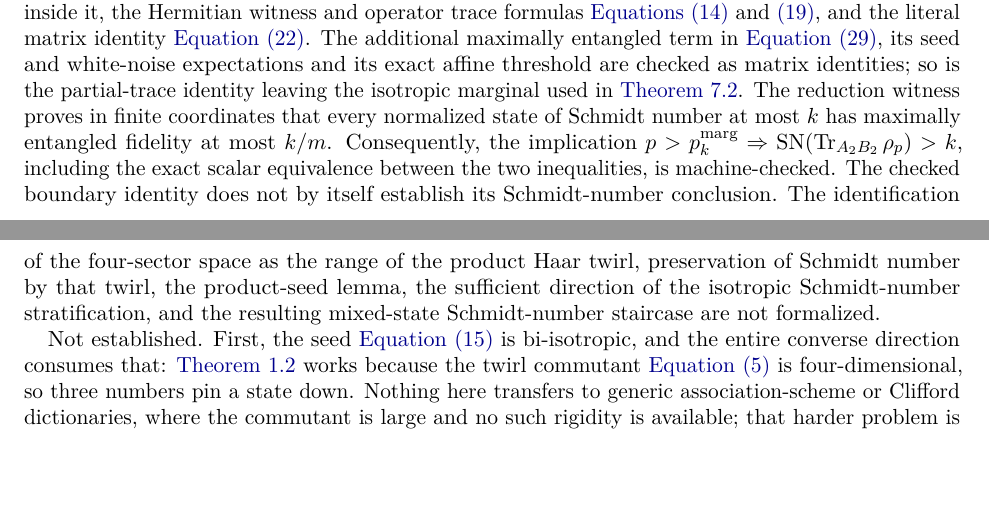
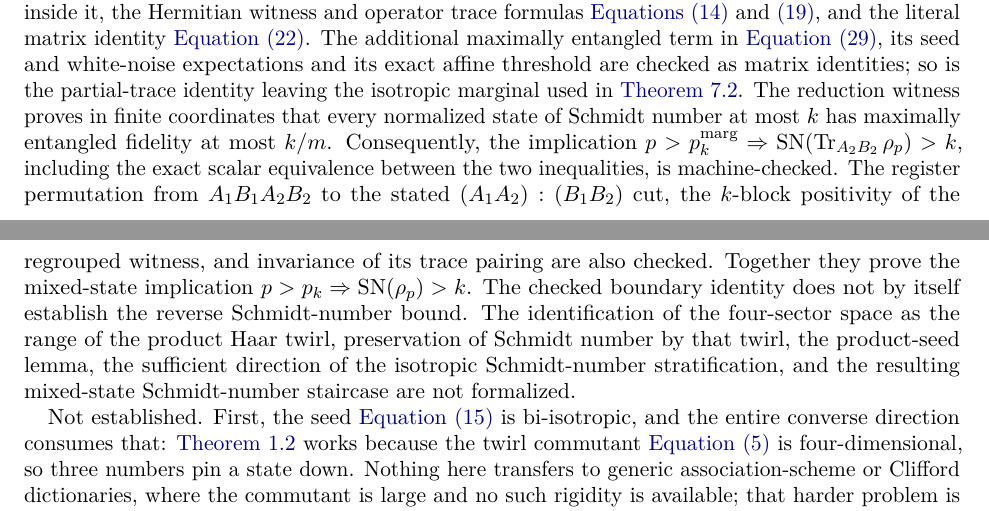
Before and after one commit to elazarg/rank-r, a LaTeX paper (paper/derivation-schmidt-staircase.tex): two parts of pages 7 and 8 of 8, joined at a grey line, cut so that both start at the same text, the shorter picture padded with empty space. Compiled offline with pdfLaTeX.

Commit message:
Formalize staircase Schmidt-number lower bound

```diff
--- a/paper/derivation-schmidt-staircase.tex
+++ b/paper/derivation-schmidt-staircase.tex
@@ -712,8 +712,12 @@ Consequently, the implication
 \(p>p_k^{\mathrm{marg}}\Rightarrow
 \operatorname{SN}(\operatorname{Tr}_{A_2B_2}\rho_p)>k\), including the exact
 scalar equivalence between the two inequalities, is machine-checked.  The
-checked boundary identity does not by itself establish its Schmidt-number
-conclusion.
+register permutation from \(A_1B_1A_2B_2\) to the stated
+\((A_1A_2):(B_1B_2)\) cut, the \(k\)-block positivity of the regrouped
+witness, and invariance of its trace pairing are also checked.  Together they
+prove the mixed-state implication
+\(p>p_k\Rightarrow\operatorname{SN}(\rho_p)>k\).  The checked boundary
+identity does not by itself establish the reverse Schmidt-number bound.
 The identification of the four-sector space as the range of the product Haar
 twirl, preservation of Schmidt number by that twirl, the product-seed lemma,
 the sufficient direction of the isotropic Schmidt-number stratification, and
```
Also changed, not shown: FORMALIZATION.md (+3 -3 lines), 2 other files.
